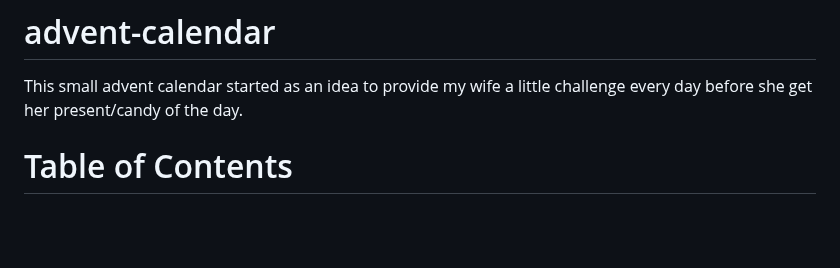
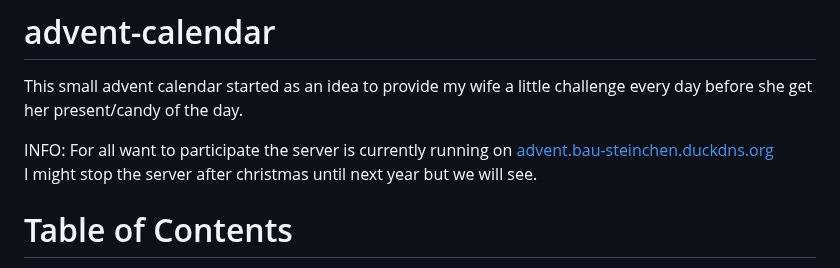
Before and after one commit to bau-steinchen/advent-calendar, a Markdown page: README.md, the part around the change. Drawn GitHub-style; blank space fills up the shorter version.

Commit message:
adding note about the public access for the server

```diff
--- a/README.md
+++ b/README.md
@@ -1,5 +1,8 @@
 # advent-calendar
 This small advent calendar started as an idea to provide my wife a little challenge every day before she get her present/candy of the day.
+
+INFO: For all want to participate the server is currently running on [advent.bau-steinchen.duckdns.org](advent.bau-steinchen.duckdns.org)
+I might stop the server after christmas until next year but we will see.
 
 # Table of Contents
 1. [Basics - look and feel](#basics---look-and-feel)
```
